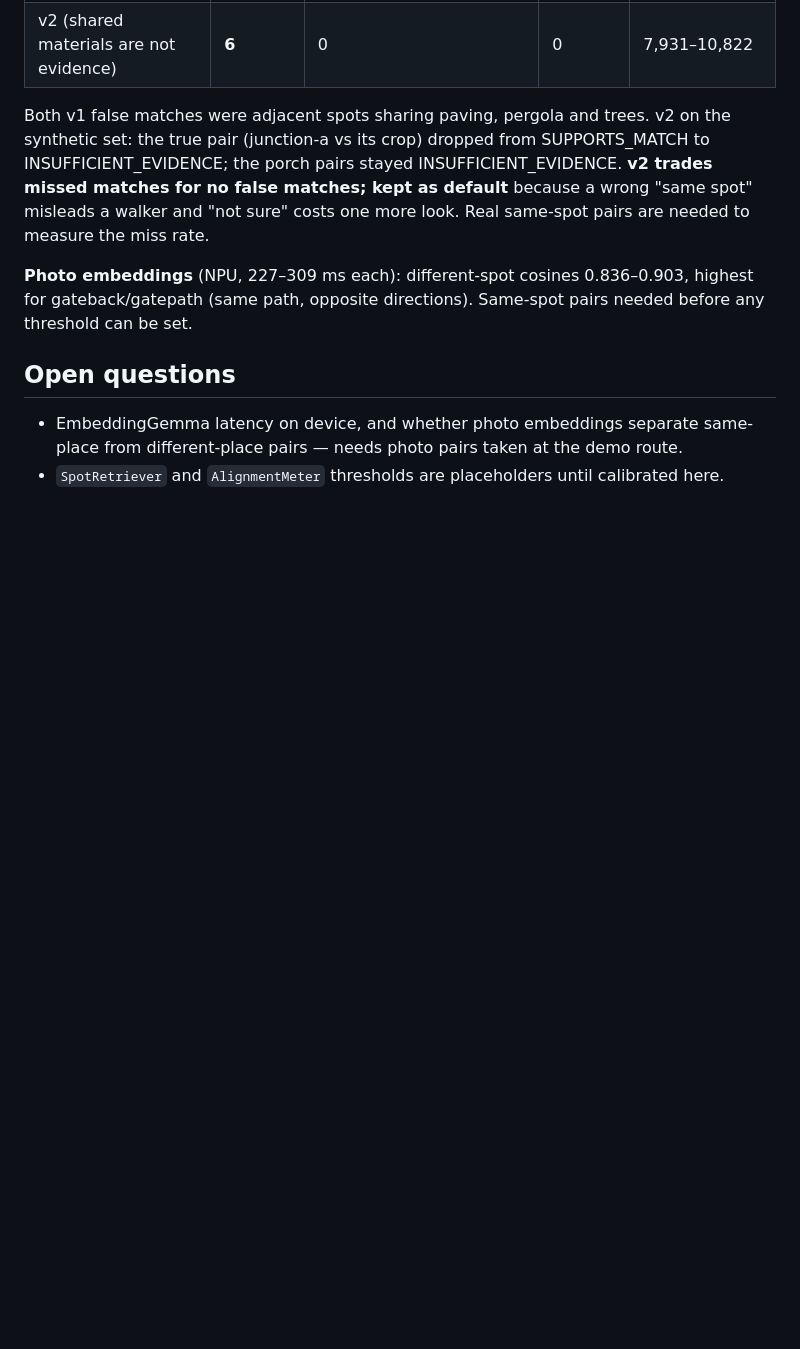
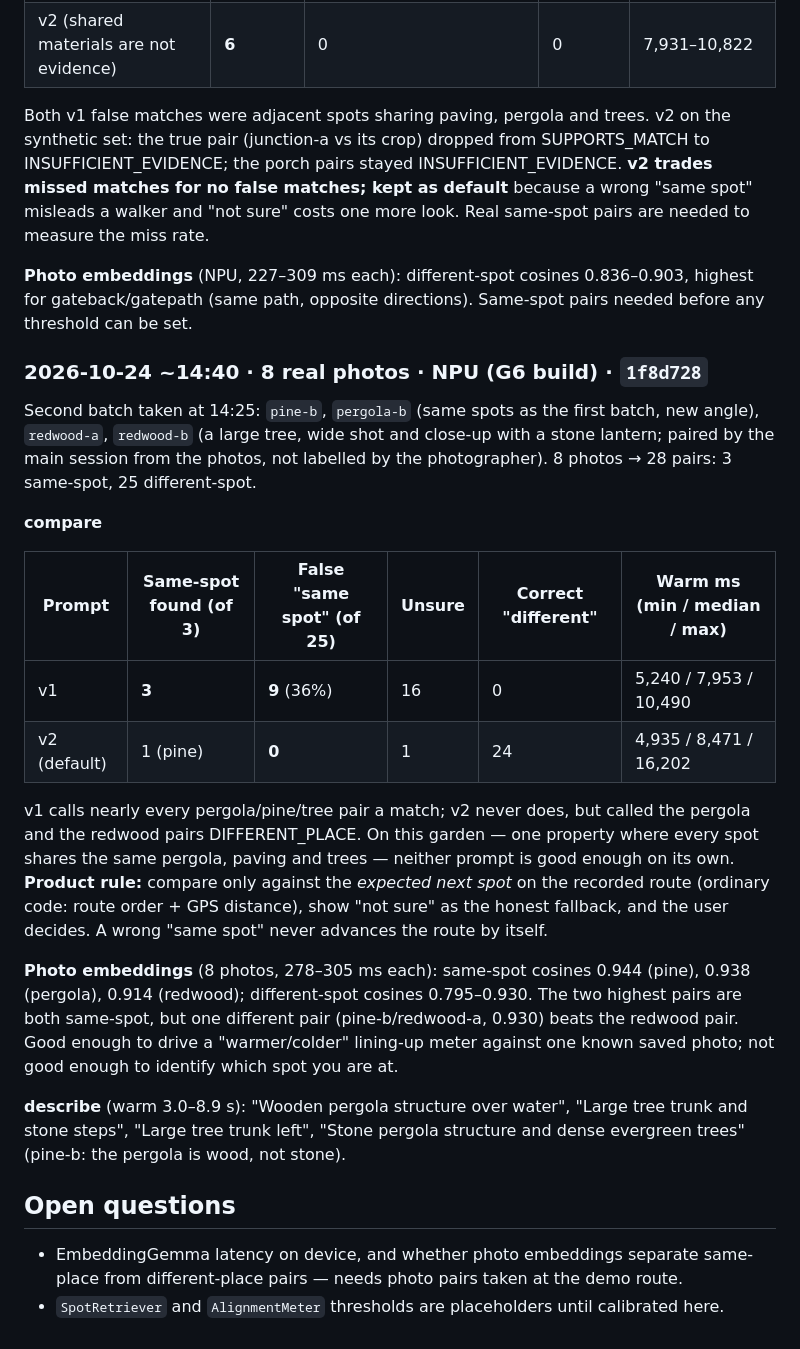
Before and after one commit to sdmad737/backtrail, a Markdown page: docs/INFERENCE-LOG.md, the part around the change. Drawn GitHub-style; blank space fills up the shorter version.

Commit message:
Log 8-photo accuracy run: strict prompt 0/25 false matches, 1/3 found
Lenient prompt finds 3/3 but makes 9/25 false matches on look-alike garden
spots. Photo embeddings: same-spot 0.914-0.944, different 0.795-0.930.

Co-Authored-By: Claude Opus 5.5 <noreply@anthropic.com>

```diff
--- a/docs/INFERENCE-LOG.md
+++ b/docs/INFERENCE-LOG.md
@@ -182,6 +182,36 @@ and "not sure" costs one more look. Real same-spot pairs are needed to measure t
 gateback/gatepath (same path, opposite directions). Same-spot pairs needed before any
 threshold can be set.
 
+### 2026-10-24 ~14:40 · 8 real photos · NPU (G6 build) · `1f8d728`
+Second batch taken at 14:25: `pine-b`, `pergola-b` (same spots as the first batch, new
+angle), `redwood-a`, `redwood-b` (a large tree, wide shot and close-up with a stone
+lantern; paired by the main session from the photos, not labelled by the photographer).
+8 photos → 28 pairs: 3 same-spot, 25 different-spot.
+
+**compare**
+
+| Prompt | Same-spot found (of 3) | False "same spot" (of 25) | Unsure | Correct "different" | Warm ms (min / median / max) |
+|---|---|---|---|---|---|
+| v1 | **3** | **9** (36%) | 16 | 0 | 5,240 / 7,953 / 10,490 |
+| v2 (default) | 1 (pine) | **0** | 1 | 24 | 4,935 / 8,471 / 16,202 |
+
+v1 calls nearly every pergola/pine/tree pair a match; v2 never does, but called the
+pergola and the redwood pairs DIFFERENT_PLACE. On this garden — one property where every
+spot shares the same pergola, paving and trees — neither prompt is good enough on its own.
+**Product rule:** compare only against the *expected next spot* on the recorded route
+(ordinary code: route order + GPS distance), show "not sure" as the honest fallback, and
+the user decides. A wrong "same spot" never advances the route by itself.
+
+**Photo embeddings** (8 photos, 278–305 ms each): same-spot cosines 0.944 (pine),
+0.938 (pergola), 0.914 (redwood); different-spot cosines 0.795–0.930. The two highest
+pairs are both same-spot, but one different pair (pine-b/redwood-a, 0.930) beats the
+redwood pair. Good enough to drive a "warmer/colder" lining-up meter against one known
+saved photo; not good enough to identify which spot you are at.
+
+**describe** (warm 3.0–8.9 s): "Wooden pergola structure over water", "Large tree trunk
+and stone steps", "Large tree trunk left", "Stone pergola structure and dense evergreen
+trees" (pine-b: the pergola is wood, not stone).
+
 ## Open questions
 
 - EmbeddingGemma latency on device, and whether photo embeddings separate same-place from
```
Also changed, not shown: docs/PITCH-NUMBERS.md (+11 -0 lines).
